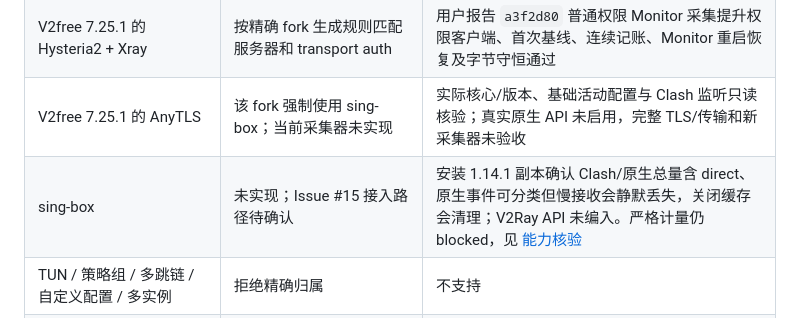
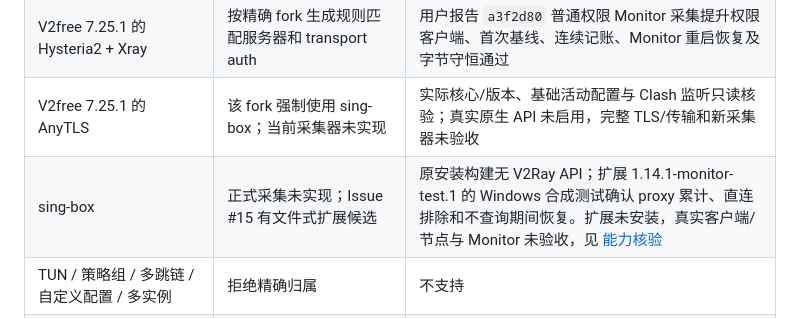
Before and after one commit to lengmh/v2rayN-Monitor, a Markdown page: docs/compatibility.md, the part around the change. Drawn GitHub-style.

```diff
--- a/docs/compatibility.md
+++ b/docs/compatibility.md
@@ -11,7 +11,7 @@ v0.1.0 目标为 Windows x64 + v2rayN **7.25.1** + Xray 普通单节点。2026-1
 | VMess / VLESS / Trojan / Shadowsocks / SOCKS / HTTP | 仅对应单 proxy 出站映射 | 解析器合成回归；实机待验收 |
 | V2free 7.25.1 的 Hysteria2 + Xray | 按精确 fork 生成规则匹配服务器和 transport auth | 用户报告 `a3f2d80` 普通权限 Monitor 采集提升权限客户端、首次基线、连续记账、Monitor 重启恢复及字节守恒通过 |
 | V2free 7.25.1 的 AnyTLS | 该 fork 强制使用 sing-box；当前采集器未实现 | 实际核心/版本、基础活动配置与 Clash 监听只读核验；真实原生 API 未启用，完整 TLS/传输和新采集器未验收 |
-| sing-box | 未实现；Issue #15 接入路径待确认 | 安装 1.14.1 副本确认 Clash/原生总量含 direct、原生事件可分类但慢接收会静默丢失，关闭缓存会清理；V2Ray API 未编入。严格计量仍 blocked，见 [能力核验](singbox-capability.md) |
+| sing-box | 正式采集未实现；Issue #15 有文件式扩展候选 | 原安装构建无 V2Ray API；扩展 1.14.1-monitor-test.1 的 Windows 合成测试确认 proxy 累计、直连排除和不查询期间恢复。扩展未安装，真实客户端/节点与 Monitor 未验收，见 [能力核验](singbox-capability.md) |
 | TUN / 策略组 / 多跳链 / 自定义配置 / 多实例 | 拒绝精确归属 | 不支持 |
 | 服务商六列 CSV | 精确十进制计费量、预览、独立账本、同来源导出快照按出现次数增量去重 | 合成输入/事务回归；真实 CSV 未导入开发库或上传；用户已整体认可相关修复并授权发布，未补充逐项真实 CSV 提交记录 |
 | TrafficMonitor / WebView2 | 未实现，也不依赖 | deferred |
```
Also changed, not shown: docs/STATUS.md (+10 -0 lines), docs/singbox-capability.md (+31 -8 lines).
